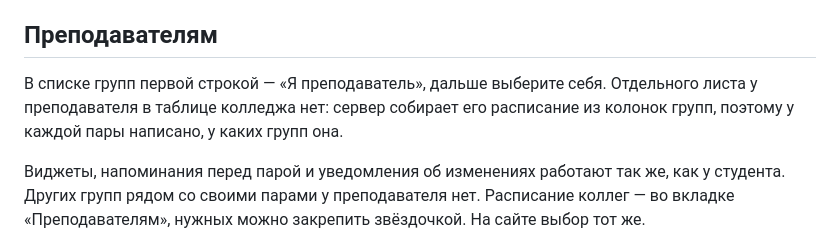
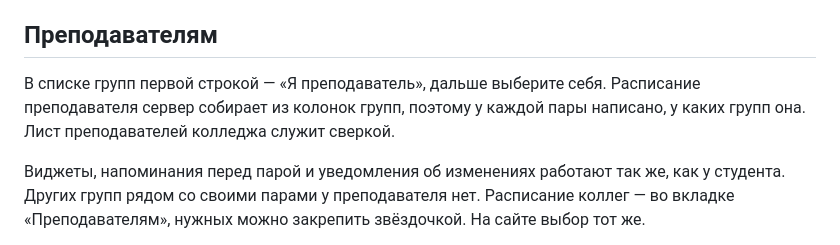
Before and after one commit to tomon-one/kogda-para, a Markdown page: README.md, the part around the change. Drawn GitHub-style.

Commit message:
README: расписание преподавателя собирается из колонок групп, лист преподавателей — для сверки
Co-Authored-By: Claude Opus 5.5 <noreply@anthropic.com>

```diff
--- a/README.md
+++ b/README.md
@@ -73,8 +73,8 @@
 ## Преподавателям
 
 В списке групп первой строкой — «Я преподаватель», дальше выберите себя.
-Отдельного листа у преподавателя в таблице колледжа нет: сервер собирает его
-расписание из колонок групп, поэтому у каждой пары написано, у каких групп она.
+Расписание преподавателя сервер собирает из колонок групп, поэтому у каждой
+пары написано, у каких групп она. Лист преподавателей колледжа служит сверкой.
 
 Виджеты, напоминания перед парой и уведомления об изменениях работают так же,
 как у студента. Других групп рядом со своими парами у преподавателя нет.
```
